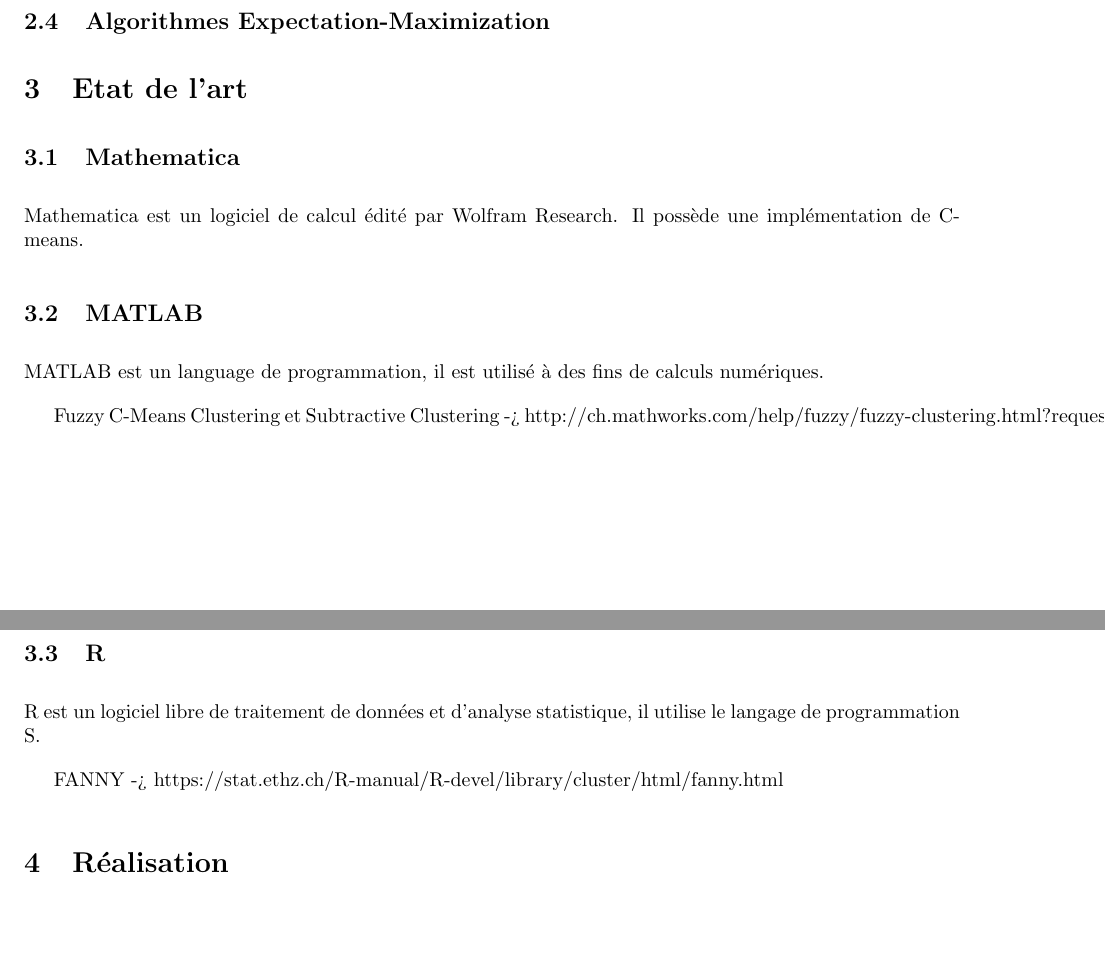
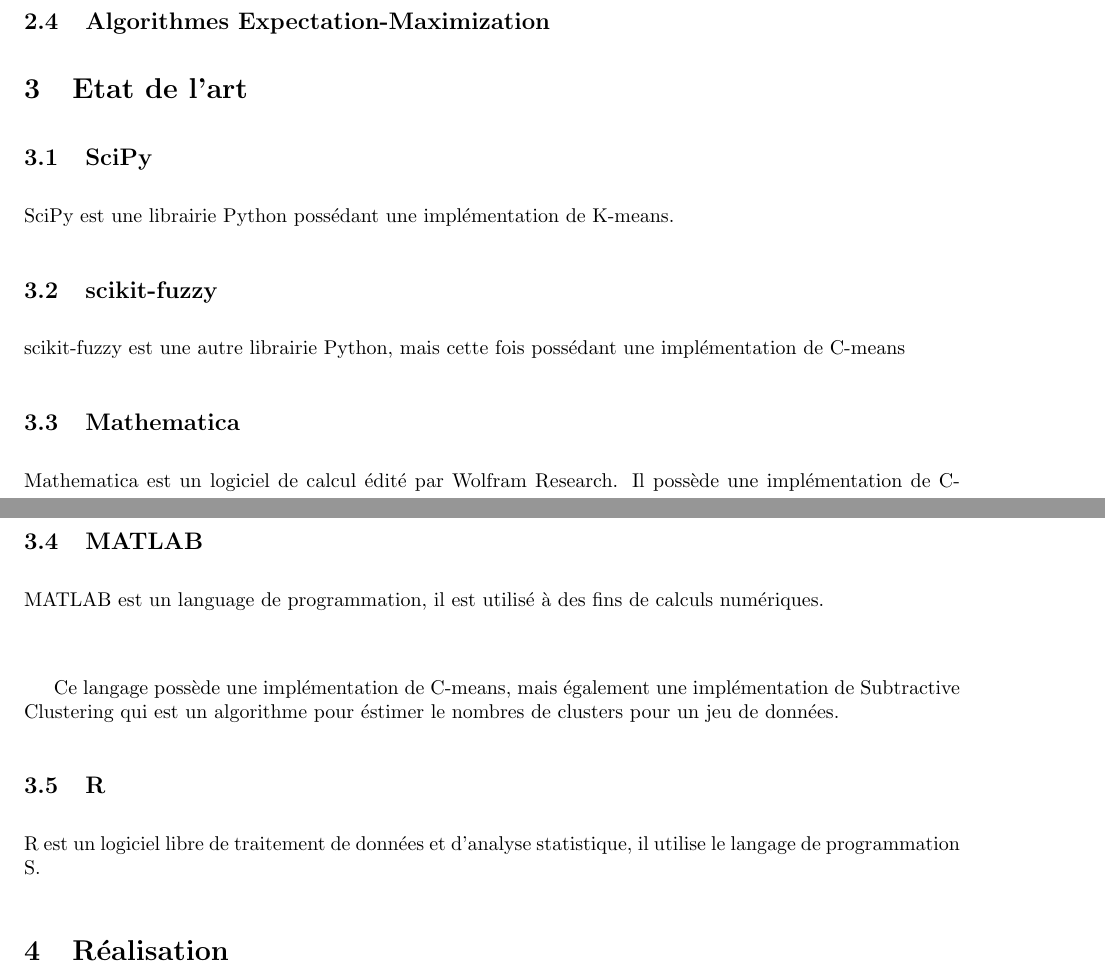
Before and after one commit to paranoodle/lfa-fclibrary, a LaTeX document (report/report.tex): two parts of pages 2 and 3 of 3, joined at a grey line, cut so that both start at the same text, the shorter picture padded with empty space. Compiled offline with pdfLaTeX.

Commit message:
etat de lart++

```diff
--- a/report/report.tex
+++ b/report/report.tex
@@ -41,6 +41,14 @@
 
   \section{Etat de l'art}
 
+  \subsection{SciPy}
+
+  SciPy est une librairie Python possédant une implémentation de K-means.
+
+  \subsection{scikit-fuzzy}
+
+  scikit-fuzzy est une autre librairie Python, mais cette fois possédant une implémentation de C-means
+
   \subsection{Mathematica}
 
   Mathematica est un logiciel de calcul édité par Wolfram Research. Il possède une implémentation de C-means.
@@ -49,13 +57,22 @@
 
   MATLAB est un language de programmation, il est utilisé à des fins de calculs numériques.
 
-  Fuzzy C-Means Clustering et Subtractive Clustering -> http://ch.mathworks.com/help/fuzzy/fuzzy-clustering.html?requestedDomain=www.mathworks.com
+  \
+
+  Ce langage possède une implémentation de C-means,
+  mais également une implémentation de Subtractive Clustering
+  qui est un algorithme pour éstimer le nombres de clusters pour un jeu de données.
+
+  %Fuzzy C-Means Clustering et Subtractive Clustering -> http://ch.mathworks.com/help/fuzzy/fuzzy-clustering.html?requestedDomain=www.mathworks.com
 
   \subsection{R}
 
   R est un logiciel libre de traitement de données et d'analyse statistique, il utilise le langage de programmation S.
 
-  FANNY -> https://stat.ethz.ch/R-manual/R-devel/library/cluster/html/fanny.html
+
+
+  %FANNY -> https://stat.ethz.ch/R-manual/R-devel/library/cluster/html/fanny.html
+  % ET: http://www.r-bloggers.com/fuzzy-clustering-with-fanny/
 
   \section{Réalisation}
 
```
